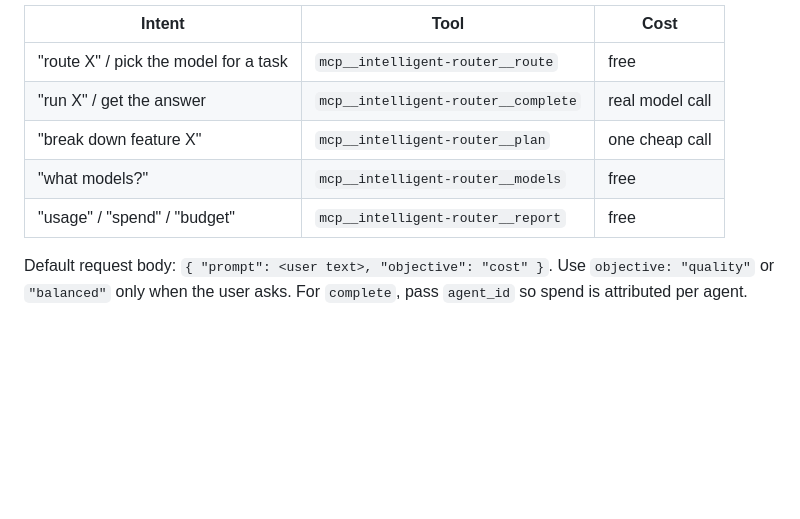
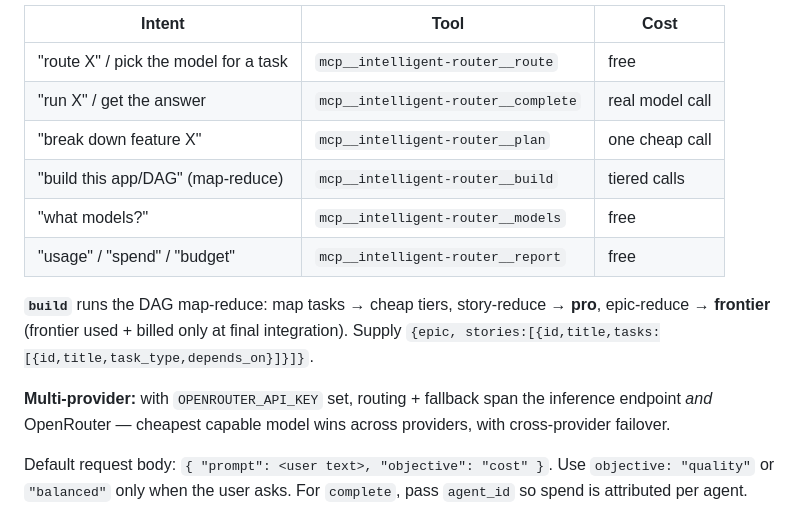
Before and after one commit to jp-215/intelligent-router, a Markdown page: SKILL.md, the part around the change. GitHub-like rendering; blank space fills up the shorter version.

Commit message:
SKILL.md: document /build map-reduce tool + multi-provider routing
Co-Authored-By: Claude Opus 4.8 <noreply@anthropic.com>

```diff
--- a/SKILL.md
+++ b/SKILL.md
@@ -46,8 +46,17 @@ FastAPI service. Default to the **`route`** tool; escalate to `complete`/`plan`
 | "route X" / pick the model for a task | `mcp__intelligent-router__route` | free |
 | "run X" / get the answer | `mcp__intelligent-router__complete` | real model call |
 | "break down feature X" | `mcp__intelligent-router__plan` | one cheap call |
+| "build this app/DAG" (map-reduce) | `mcp__intelligent-router__build` | tiered calls |
 | "what models?" | `mcp__intelligent-router__models` | free |
 | "usage" / "spend" / "budget" | `mcp__intelligent-router__report` | free |
+
+**`build`** runs the DAG map-reduce: map tasks → cheap tiers, story-reduce → **pro**,
+epic-reduce → **frontier** (frontier used + billed only at final integration). Supply
+`{epic, stories:[{id,title,tasks:[{id,title,task_type,depends_on}]}]}`.
+
+**Multi-provider:** with `OPENROUTER_API_KEY` set, routing + fallback span the inference
+endpoint *and* OpenRouter — cheapest capable model wins across providers, with cross-provider
+failover.
 
 Default request body: `{ "prompt": <user text>, "objective": "cost" }`. Use
 `objective: "quality"` or `"balanced"` only when the user asks. For `complete`, pass
```
